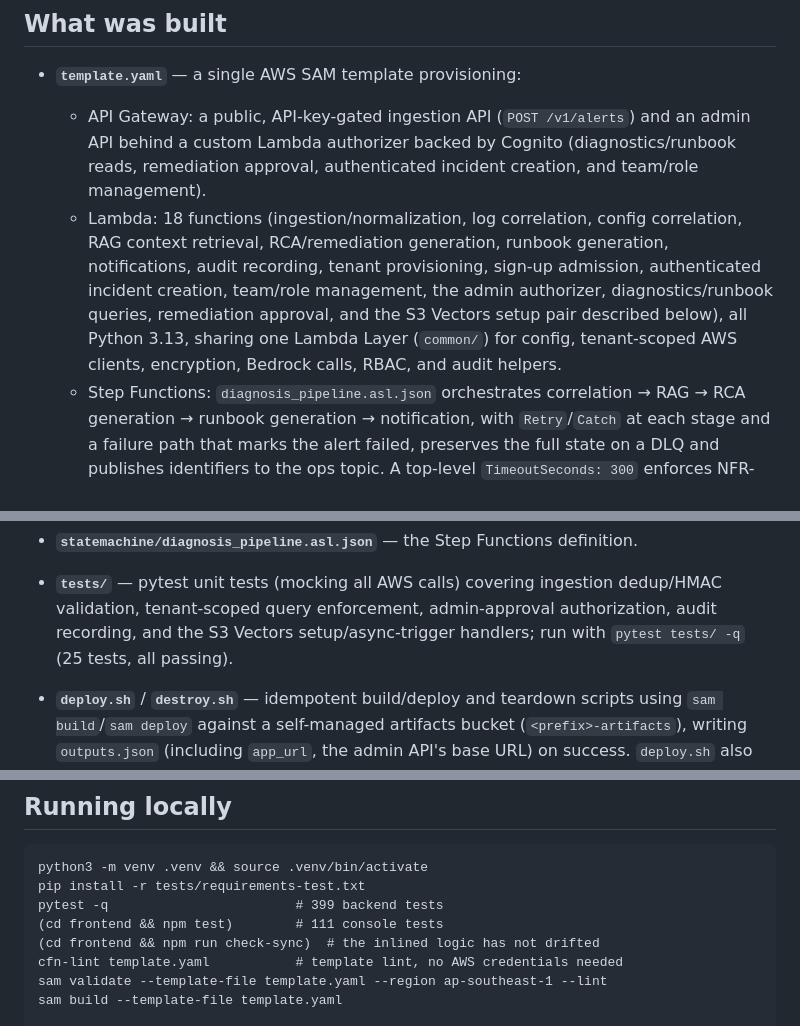
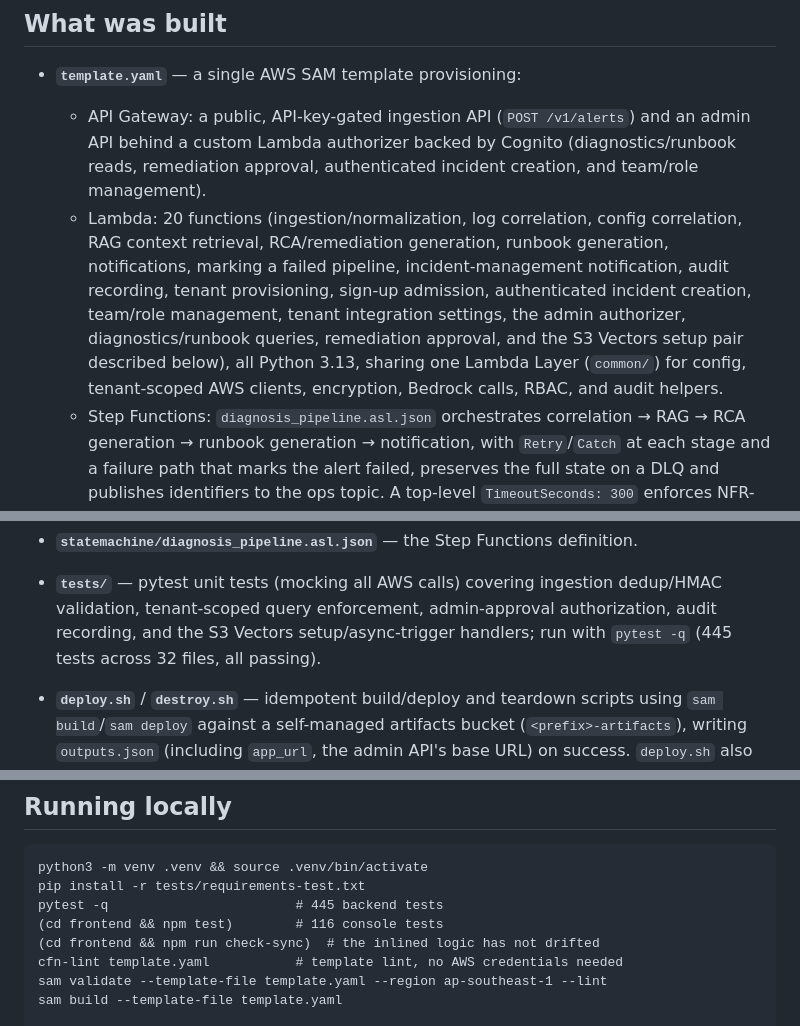
Before and after one commit to kianmengtan/incident-triage-assistant, a Markdown page: README.md, 3 parts joined by grey strips. GitHub-like rendering.

Commit message:
Correct stale counts in README.md
Verified against the repository rather than the previous prose:

- `pytest -q` is 445 tests across 32 files, not 399 (and the tests/ bullet
  still claimed 25, from an early build). The invocation there was also
  `pytest tests/ -q`; pytest.ini already sets `testpaths = tests`, so the
  argument is redundant.
- `npm test` in frontend/ is 116 tests, not 111.
- The template declares 20 Serverless::Function resources, not 18. The
  parenthetical list was missing MarkPipelineFailedFunction,
  NotifyImsFunction and TenantSettingsFunction, which is where the
  undercount came from.

Co-Authored-By: Claude Opus 5 (1M context) <noreply@anthropic.com>

````diff
--- a/README.md
+++ b/README.md
@@ -101,13 +101,14 @@ the endpoint and a boolean for whether a key is set, never the key.
     and an admin API behind a custom Lambda authorizer backed by Cognito
     (diagnostics/runbook reads, remediation approval, authenticated incident
     creation, and team/role management).
-  - Lambda: 18 functions (ingestion/normalization, log correlation, config
+  - Lambda: 20 functions (ingestion/normalization, log correlation, config
     correlation, RAG context retrieval, RCA/remediation generation, runbook
-    generation, notifications, audit recording, tenant provisioning, sign-up
-    admission, authenticated incident creation, team/role management, the
-    admin authorizer, diagnostics/runbook queries, remediation approval, and
-    the S3 Vectors setup pair described below), all Python 3.13, sharing one
-    Lambda Layer (`common/`) for config, tenant-scoped AWS clients,
+    generation, notifications, marking a failed pipeline, incident-management
+    notification, audit recording, tenant provisioning, sign-up admission,
+    authenticated incident creation, team/role management, tenant integration
+    settings, the admin authorizer, diagnostics/runbook queries, remediation
+    approval, and the S3 Vectors setup pair described below), all Python 3.13,
+    sharing one Lambda Layer (`common/`) for config, tenant-scoped AWS clients,
     encryption, Bedrock calls, RBAC, and audit helpers.
   - Step Functions: `diagnosis_pipeline.asl.json` orchestrates correlation →
     RAG → RCA generation → runbook generation → notification, with
@@ -171,8 +172,8 @@ the endpoint and a boolean for whether a key is set, never the key.
 - **`tests/`** — pytest unit tests (mocking all AWS calls) covering
   ingestion dedup/HMAC validation, tenant-scoped query enforcement,
   admin-approval authorization, audit recording, and the S3 Vectors
-  setup/async-trigger handlers; run with `pytest tests/ -q` (25 tests, all
-  passing).
+  setup/async-trigger handlers; run with `pytest -q` (445 tests across 32
+  files, all passing).
 - **`deploy.sh`** / **`destroy.sh`** — idempotent build/deploy and teardown
   scripts using `sam build`/`sam deploy` against a self-managed artifacts
   bucket (`<prefix>-artifacts`), writing `outputs.json`
@@ -311,8 +312,8 @@ are isolated from each other's roles as well as their data.
 ```
 python3 -m venv .venv && source .venv/bin/activate
 pip install -r tests/requirements-test.txt
-pytest -q                        # 399 backend tests
-(cd frontend && npm test)        # 111 console tests
+pytest -q                        # 445 backend tests
+(cd frontend && npm test)        # 116 console tests
 (cd frontend && npm run check-sync)  # the inlined logic has not drifted
 cfn-lint template.yaml           # template lint, no AWS credentials needed
 sam validate --template-file template.yaml --region ap-southeast-1 --lint
````
